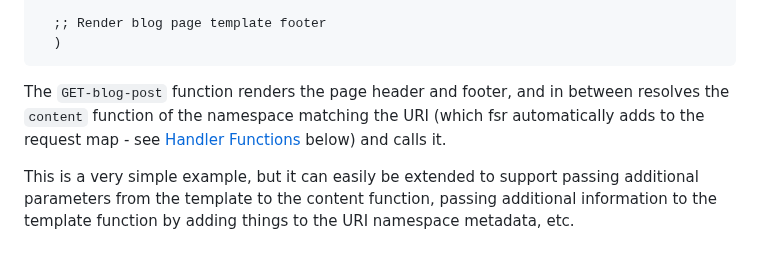
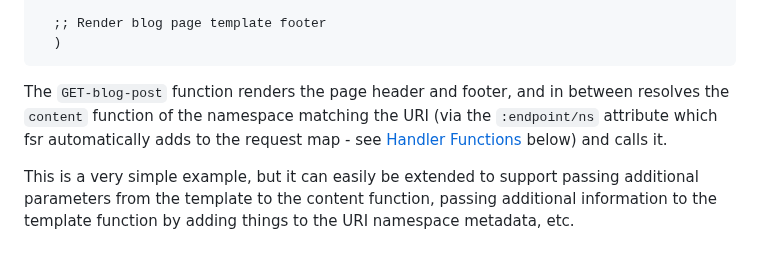
Before and after one commit to esp1/fsr, a Markdown page: README.md, the part around the change. Drawn GitHub-style.

````diff
--- a/README.md
+++ b/README.md
@@ -104,7 +104,7 @@ HTTP GET requests to this page will be serviced by the `:get` endpoint function
   )
 ```
 
-The `GET-blog-post` function renders the page header and footer, and in between resolves the `content` function of the namespace matching the URI (which fsr automatically adds to the request map - see [Handler Functions](#handler-functions) below) and calls it.
+The `GET-blog-post` function renders the page header and footer, and in between resolves the `content` function of the namespace matching the URI (via the `:endpoint/ns` attribute which fsr automatically adds to the request map - see [Handler Functions](#handler-functions) below) and calls it.
 
 This is a very simple example, but it can easily be extended to support passing additional parameters from the template to the content function, passing additional information to the template function by adding things to the URI namespace metadata, etc.
 
````
